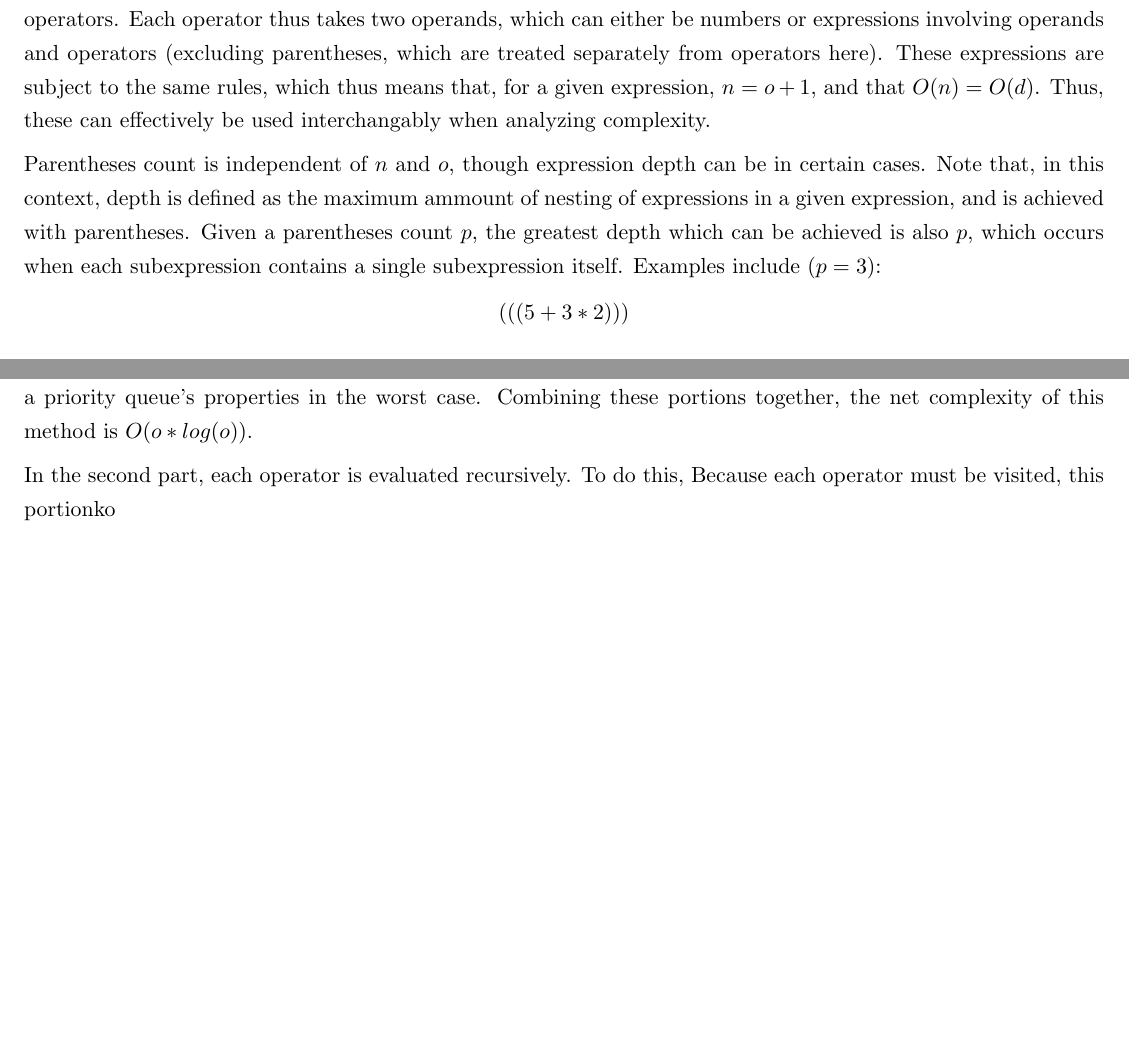
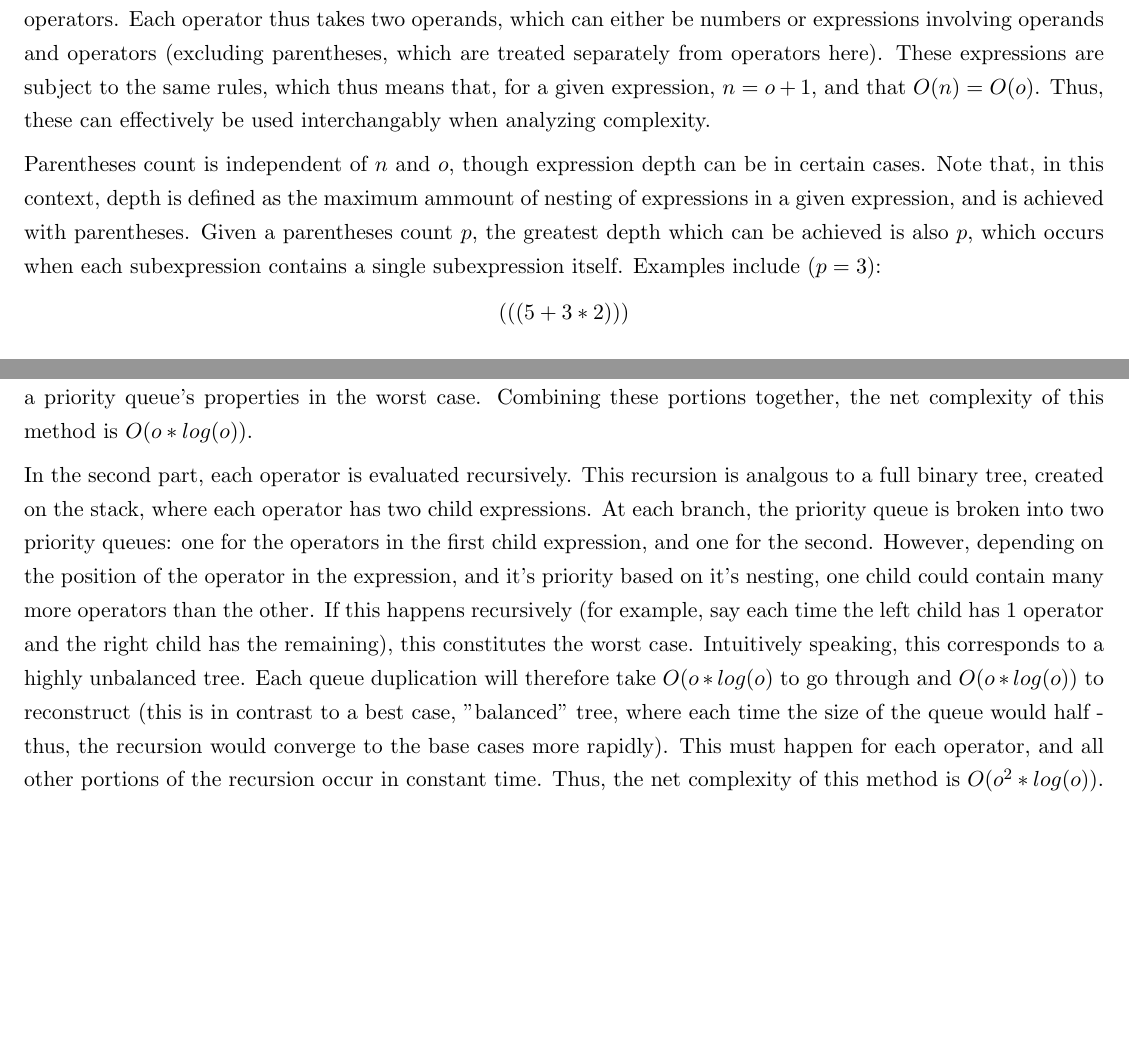
Before and after one commit to willway09/ExpressionEvaluator, a LaTeX document (documentation/documentation.tex): two parts of pages 2 and 3 of 3 before the commit and two parts of pages 2 and 3 of 4 after it, joined at a grey line, cut so that both start at the same text, the shorter picture padded with empty space. Compiled offline with pdfLaTeX.

Commit message:
Finished complexity analyssi

```diff
--- a/documentation/documentation.tex
+++ b/documentation/documentation.tex
@@ -116,7 +116,7 @@ For now we can leave this here but when we begin documentation after everything
 First, some variables should be defined.
 Let $o$ be the number of operators in an expression, $n$ be the number of operands (numbers) in the expression, $d$ be the depth of the expression (number of nested expressions), and $p$ be the number of open (or closed, as they must match) parentheses in the expression.
 These parsers only deal with binary operators. Each operator thus takes two operands, which can either be numbers or expressions involving operands and operators (excluding parentheses, which are treated separately from operators here).
-These expressions are subject to the same rules, which thus means that, for a given expression, $n=o+1$, and that $O(n)=O(d)$.
+These expressions are subject to the same rules, which thus means that, for a given expression, $n=o+1$, and that $O(n)=O(o)$.
 Thus, these can effectively be used interchangably when analyzing complexity.
 
 Parentheses count is independent of $n$ and $o$, though expression depth can be in certain cases.
@@ -146,8 +146,14 @@ Finally, it inserts $o$ operators into a priority queue, which is known to be $O
 Combining these portions together, the net complexity of this method is $O(o*log(o))$.
 
 In the second part, each operator is evaluated recursively.
-To do this,
-Because each operator must be visited, this portionko
+This recursion is analgous to a full binary tree, created on the stack, where each operator has two child expressions.
+At each branch, the priority queue is broken into two priority queues: one for the operators in the first child expression, and one for the second.
+However, depending on the position of the operator in the expression, and it's priority based on it's nesting, one child could contain many more operators than the other.
+If this happens recursively (for example, say each time the left child has 1 operator and the right child has the remaining), this constitutes the worst case.
+Intuitively speaking, this corresponds to a highly unbalanced tree.
+Each queue duplication will therefore take $O(o*log(o)$ to go through and $O(o*log(o))$ to reconstruct (this is in contrast to a best case, "balanced" tree, where each time the size of the queue would half - thus, the recursion would converge to the base cases more rapidly).
+This must happen for each operator, and all other portions of the recursion occur in constant time.
+Thus, the net complexity of this method is $O(o^2*log(o))$.
 
 \section*{Reflection}
 
```
